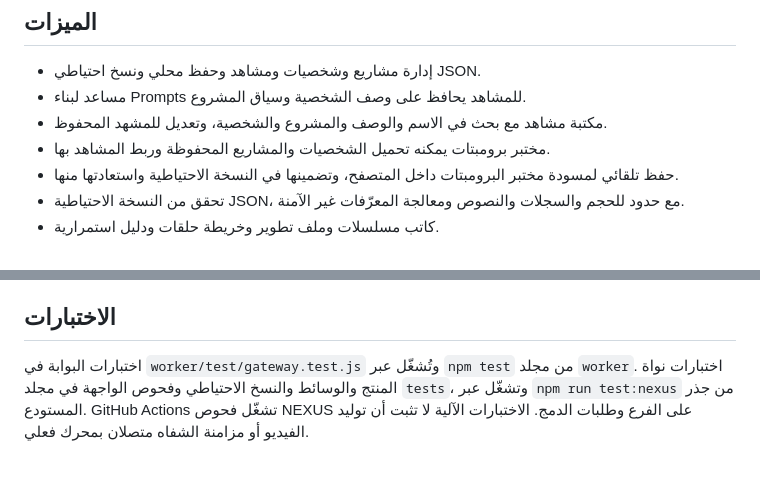
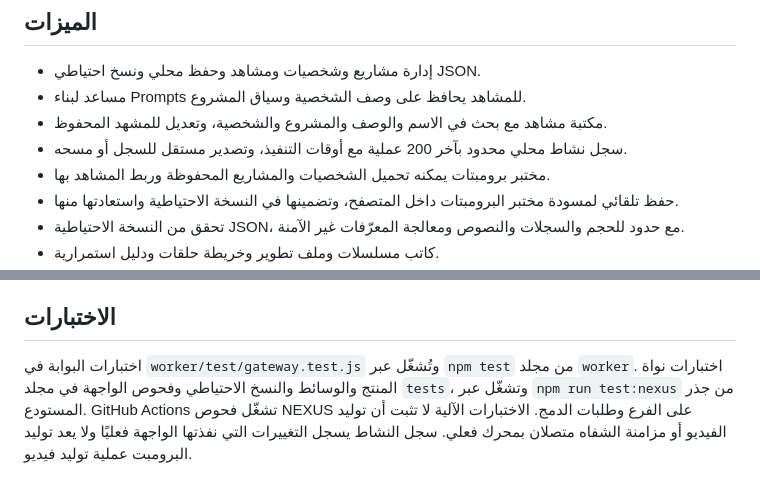
Before and after one commit to alm911978-del/nexus-video-studio, a Markdown page: README.md, 2 parts joined by grey strips. GitHub-like rendering.

Commit message:
Document bounded local activity tracking

```diff
--- a/README.md
+++ b/README.md
@@ -6,6 +6,7 @@
 - إدارة مشاريع وشخصيات ومشاهد وحفظ محلي ونسخ احتياطي JSON.
 - مساعد لبناء Prompts للمشاهد يحافظ على وصف الشخصية وسياق المشروع.
 - مكتبة مشاهد مع بحث في الاسم والوصف والمشروع والشخصية، وتعديل للمشهد المحفوظ.
+- سجل نشاط محلي محدود بآخر 200 عملية مع أوقات التنفيذ، وتصدير مستقل للسجل أو مسحه.
 - مختبر برومبتات يمكنه تحميل الشخصيات والمشاريع المحفوظة وربط المشاهد بها.
 - حفظ تلقائي لمسودة مختبر البرومبتات داخل المتصفح، وتضمينها في النسخة الاحتياطية واستعادتها منها.
 - تحقق من النسخة الاحتياطية JSON، مع حدود للحجم والسجلات والنصوص ومعالجة المعرّفات غير الآمنة.
@@ -40,4 +41,4 @@
 - لا ترفع بيانات شخصية أو سرية في prompts دون فهم سياسة الخدمة.
 
 ## الاختبارات
-اختبارات البوابة في `worker/test/gateway.test.js` وتُشغّل عبر `npm test` من مجلد `worker`. اختبارات نواة المنتج والوسائط والنسخ الاحتياطي وفحوص الواجهة في مجلد `tests`، وتشغّل عبر `npm run test:nexus` من جذر المستودع. GitHub Actions تشغّل فحوص NEXUS على الفرع وطلبات الدمج. الاختبارات الآلية لا تثبت أن توليد الفيديو أو مزامنة الشفاه متصلان بمحرك فعلي.
+اختبارات البوابة في `worker/test/gateway.test.js` وتُشغّل عبر `npm test` من مجلد `worker`. اختبارات نواة المنتج والوسائط والنسخ الاحتياطي وفحوص الواجهة في مجلد `tests`، وتشغّل عبر `npm run test:nexus` من جذر المستودع. GitHub Actions تشغّل فحوص NEXUS على الفرع وطلبات الدمج. الاختبارات الآلية لا تثبت أن توليد الفيديو أو مزامنة الشفاه متصلان بمحرك فعلي. سجل النشاط يسجل التغييرات التي نفذتها الواجهة فعليًا ولا يعد توليد البرومبت عملية توليد فيديو.
```
